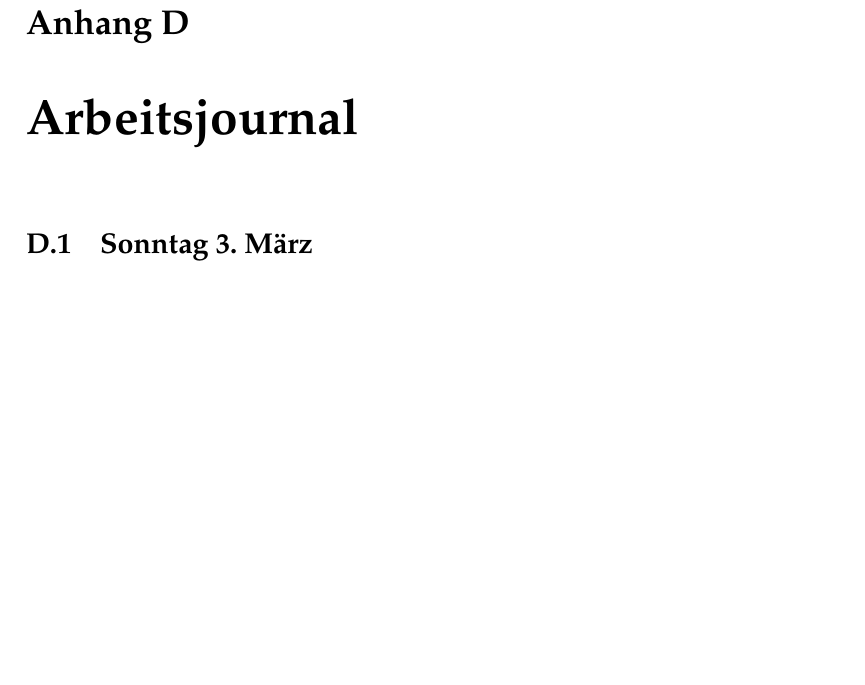
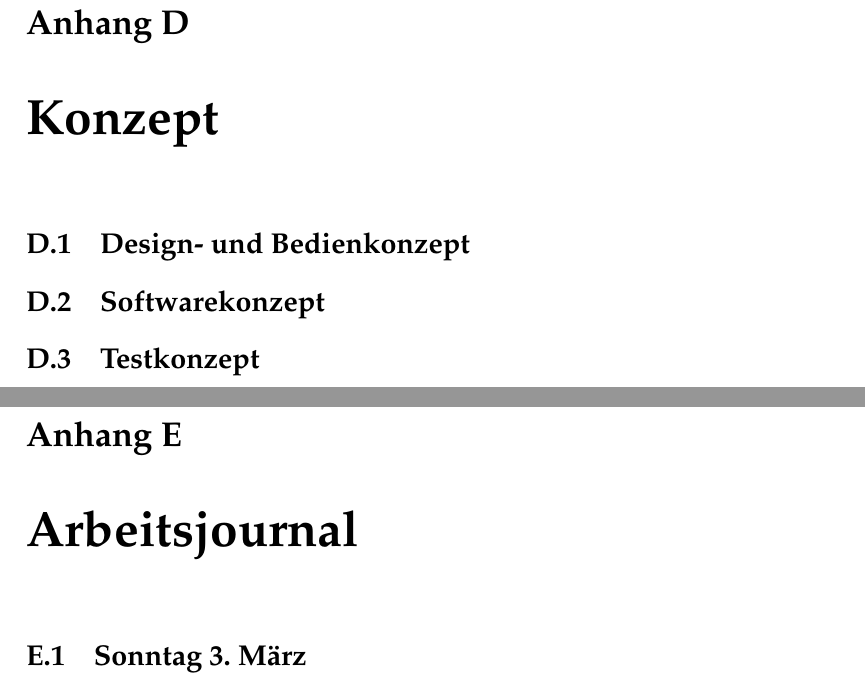
Before and after one commit to topaxi/diplomarbeit-tsbe, a LaTeX thesis (doc/main.tex, which reads doc/konzept/konzept.tex): part of page 27 of 27 before the commit and two parts of pages 27 and 29 of 29 after it, the two joined at a grey line, cut so that both start at the same text, the shorter picture padded with empty space. Compiled offline with pdfLaTeX.

Commit message:
Convert concept to tex

```diff
--- /dev/null
+++ b/doc/konzept/konzept.tex
@@ -0,0 +1,9 @@
+\chapter{Konzept}
+
+\label{AppendixKonzept}
+
+\section{Design- und Bedienkonzept}\label{design--und-bedienkonzept}
+
+\section{Softwarekonzept}\label{softwarekonzept}
+
+\section{Testkonzept}\label{testkonzept}
```
Also changed, not shown: doc/konzept/konzept.md (deleted, +0 -5 lines), doc/main.tex (+1 -0 lines).
